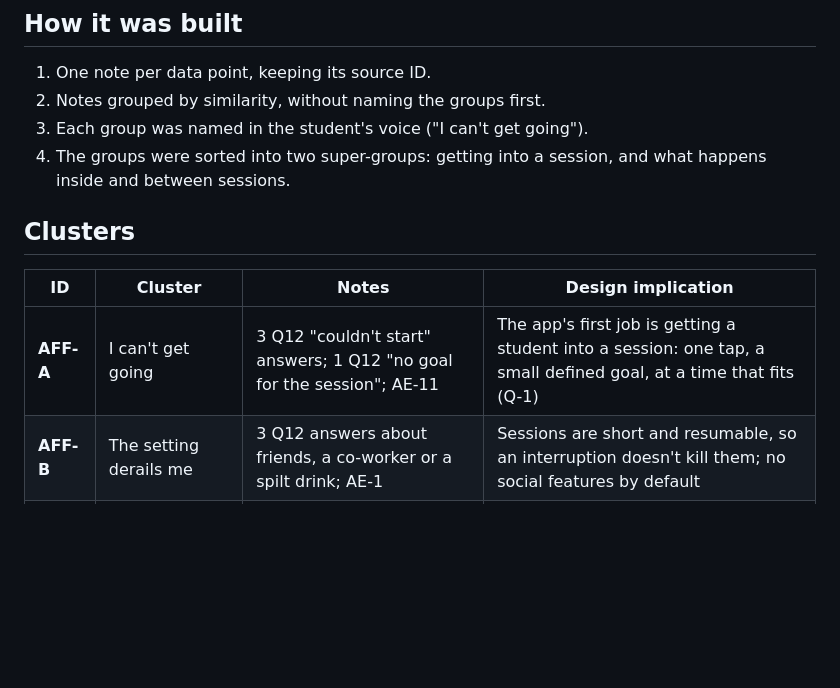
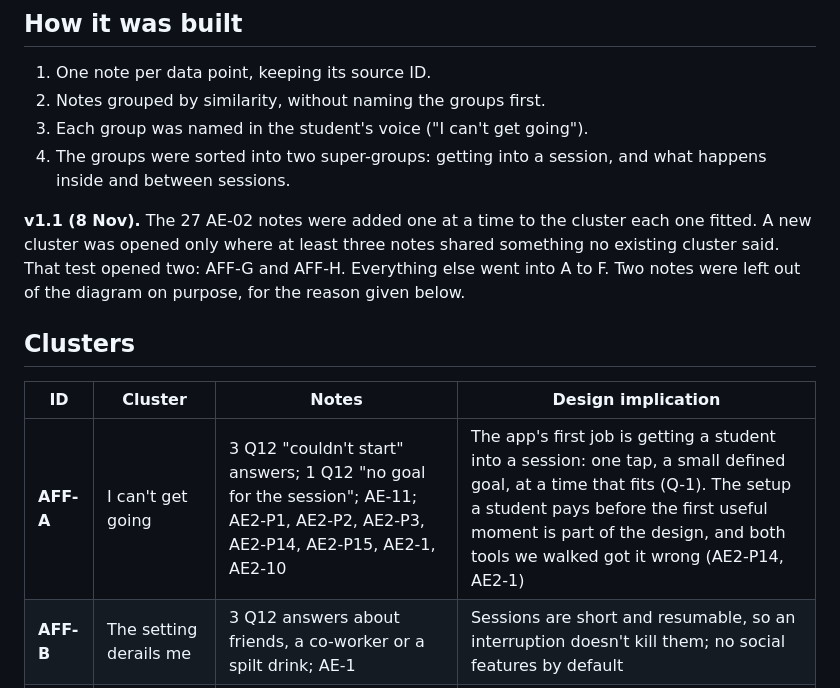
Before and after one commit to kayzisland/hcidesignchallenge, a Markdown page: research/affinity.md, the part around one of its changes. GitHub-like rendering; blank space fills up the shorter version.

```diff
--- a/research/affinity.md
+++ b/research/affinity.md
@@ -13,8 +15,10 @@ We have three kinds of qualitative data (open answers, autoethnography log entri
 3. Each group was named in the student's voice ("I can't get going").
 4. The groups were sorted into two super-groups: getting into a session, and what happens inside and between sessions.
 
+**v1.1 (8 Nov).** The 27 AE-02 notes were added one at a time to the cluster each one fitted. A new cluster was opened only where at least three notes shared something no existing cluster said. That test opened two: AFF-G and AFF-H. Everything else went into A to F. Two notes were left out of the diagram on purpose, for the reason given below.
+
 ## Clusters
 | ID | Cluster | Notes | Design implication |
 |---|---|---|---|
-| **AFF-A** | I can't get going | 3 Q12 "couldn't start" answers; 1 Q12 "no goal for the session"; AE-11 | The app's first job is getting a student into a session: one tap, a small defined goal, at a time that fits (Q-1) |
+| **AFF-A** | I can't get going | 3 Q12 "couldn't start" answers; 1 Q12 "no goal for the session"; AE-11; AE2-P1, AE2-P2, AE2-P3, AE2-P14, AE2-P15, AE2-1, AE2-10 | The app's first job is getting a student into a session: one tap, a small defined goal, at a time that fits (Q-1). The setup a student pays before the first useful moment is part of the design, and both tools we walked got it wrong (AE2-P14, AE2-1) |
 | **AFF-B** | The setting derails me | 3 Q12 answers about friends, a co-worker or a spilt drink; AE-1 | Sessions are short and resumable, so an interruption doesn't kill them; no social features by default |
```
Also changed, not shown: other parts of research/affinity.md (+26 -8 lines), research/figures/affinity-v1.1.png (added), 1 other file.
